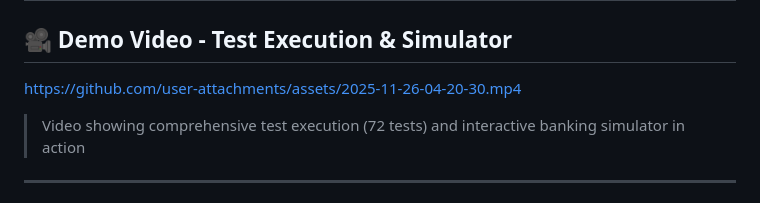
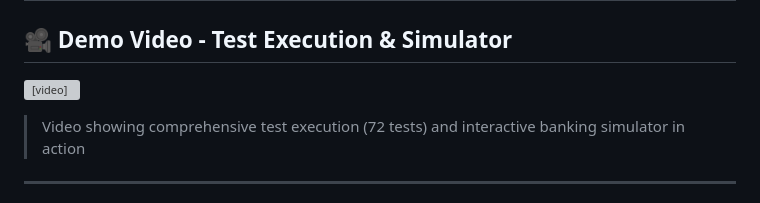
Before and after one commit to MelsLores/BankSimCore, a Markdown page: README.md, the part around the change. Rendered like a GitHub page; grey boxes are pictures that could not be loaded.

Commit message:
Embed demo video in README
Replaced the demo video link with an embedded HTML <video> tag for improved accessibility and user experience.

```diff
--- a/README.md
+++ b/README.md
@@ -2,7 +2,7 @@
 
 ## 🎥 Demo Video - Test Execution & Simulator
 
-https://github.com/user-attachments/assets/2025-11-26-04-20-30.mp4
+<video src="2025-11-26 04-20-30.mp4" controls width="100%"></video>
 
 > Video showing comprehensive test execution (72 tests) and interactive banking simulator in action
 
```
